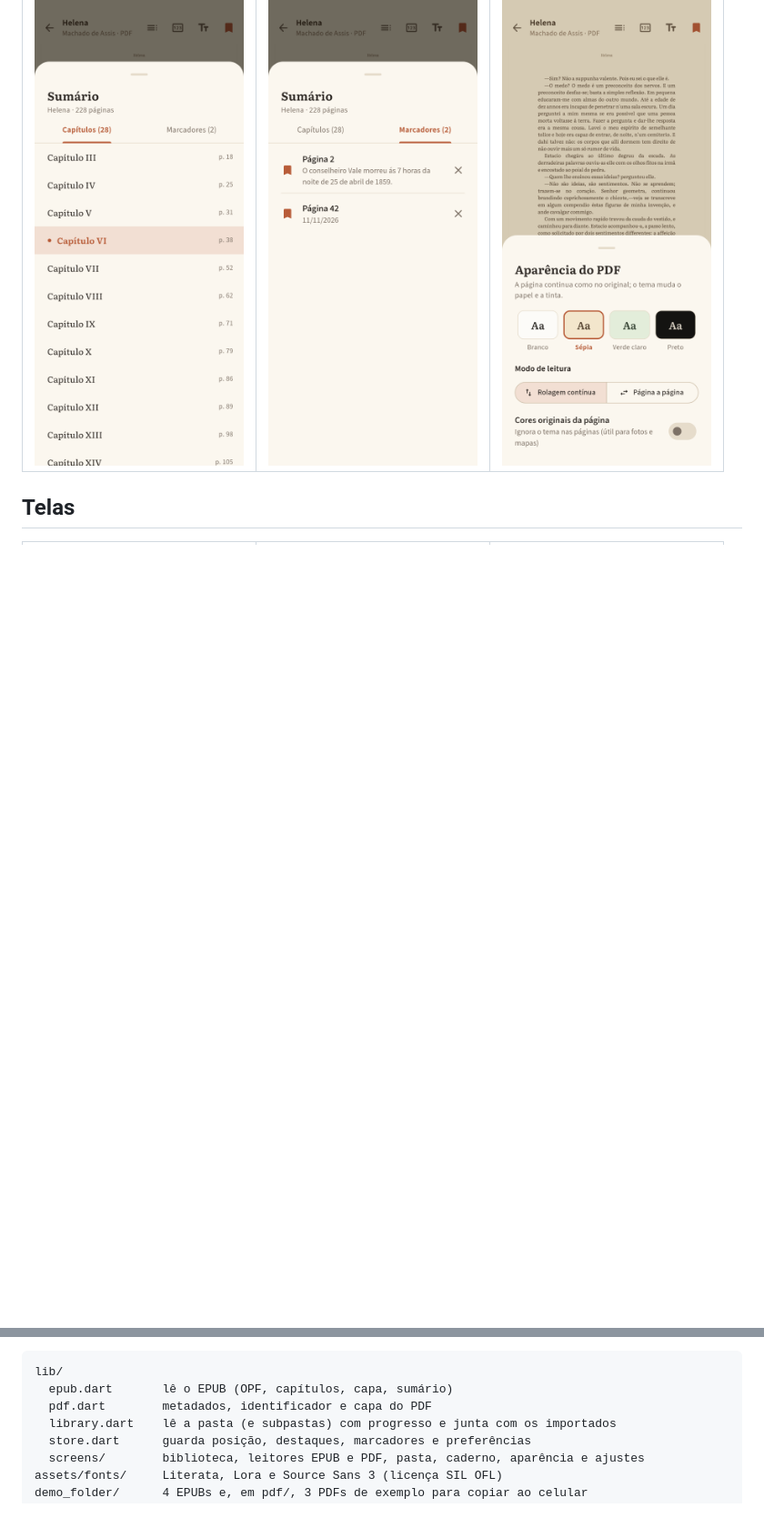
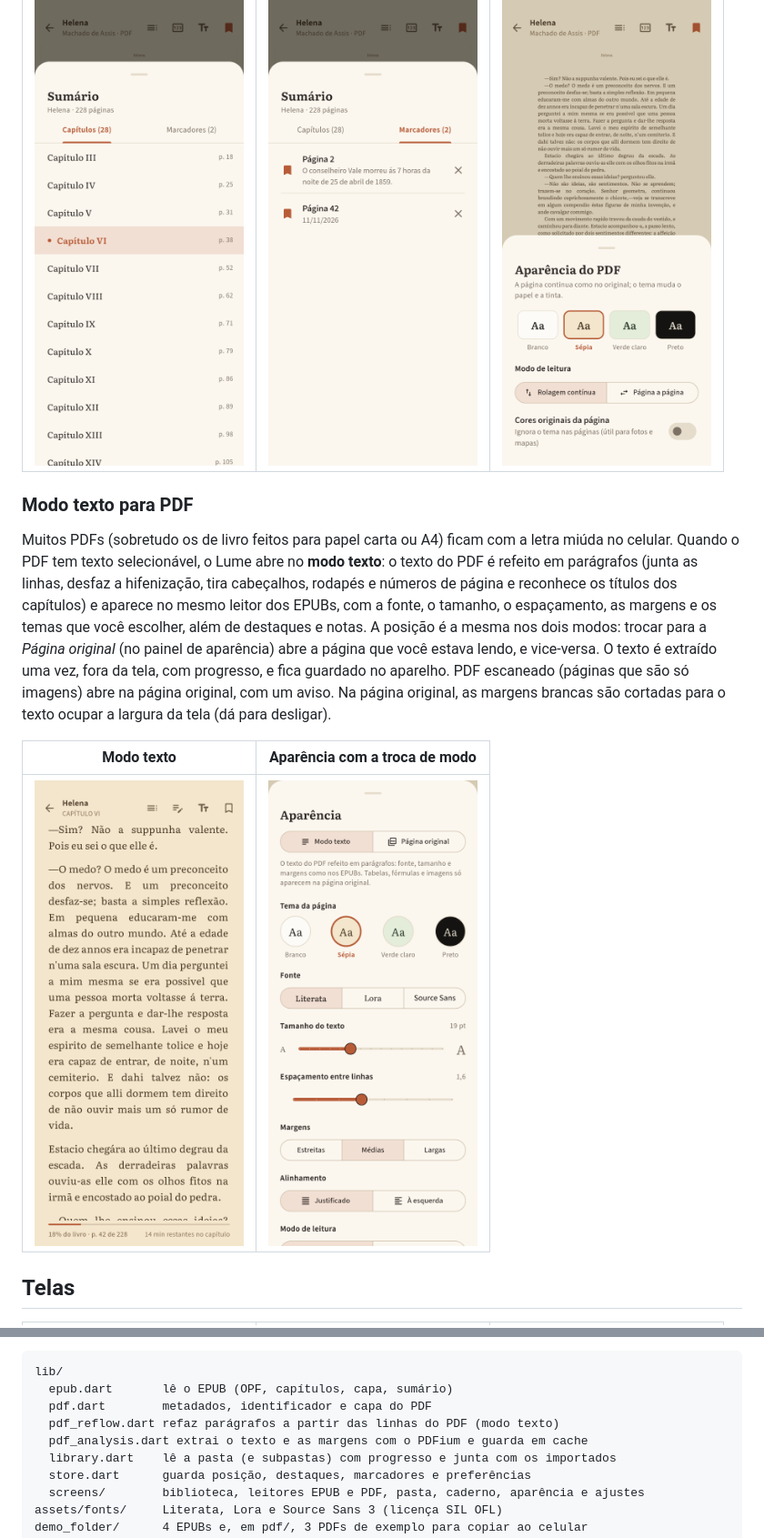
Before and after one commit to heliorosadoneto/lume, a Markdown page: README.md, 2 parts joined by grey strips. Shown at 91% size. Rendered like a GitHub page; pictures changed too: docs/screenshots/26_pdf_aparencia.png, docs/screenshots/27_pdf_modo_texto.png (added), docs/screenshots/28_pdf_modo_texto_aparencia.png (added); blank space fills up the shorter version.

```diff
--- a/README.md
+++ b/README.md
@@ -66,6 +66,14 @@ O Lume agora abre **PDF**. A página aparece como no original (o PDF é desenhad
 |---|---|---|
 | <img src="docs/screenshots/24_pdf_sumario.png" width="230" alt="Sumário do PDF"> | <img src="docs/screenshots/25_pdf_marcadores.png" width="230" alt="Marcadores do PDF"> | <img src="docs/screenshots/26_pdf_aparencia.png" width="230" alt="Aparência do PDF"> |
 
+### Modo texto para PDF
+
+Muitos PDFs (sobretudo os de livro feitos para papel carta ou A4) ficam com a letra miúda no celular. Quando o PDF tem texto selecionável, o Lume abre no **modo texto**: o texto do PDF é refeito em parágrafos (junta as linhas, desfaz a hifenização, tira cabeçalhos, rodapés e números de página e reconhece os títulos dos capítulos) e aparece no mesmo leitor dos EPUBs, com a fonte, o tamanho, o espaçamento, as margens e os temas que você escolher, além de destaques e notas. A posição é a mesma nos dois modos: trocar para a *Página original* (no painel de aparência) abre a página que você estava lendo, e vice-versa. O texto é extraído uma vez, fora da tela, com progresso, e fica guardado no aparelho. PDF escaneado (páginas que são só imagens) abre na página original, com um aviso. Na página original, as margens brancas são cortadas para o texto ocupar a largura da tela (dá para desligar).
+
+| Modo texto | Aparência com a troca de modo |
+|---|---|
+| <img src="docs/screenshots/27_pdf_modo_texto.png" width="230" alt="Modo texto do PDF"> | <img src="docs/screenshots/28_pdf_modo_texto_aparencia.png" width="230" alt="Troca entre modo texto e página original"> |
+
 ## Telas
 
 | Biblioteca | Pasta nos ajustes | Leitor (sépia) |
@@ -119,6 +128,8 @@ O PDF é desenhado pelo [pdfrx](https://pub.dev/packages/pdfrx) (licença MIT),
 lib/
   epub.dart       lê o EPUB (OPF, capítulos, capa, sumário)
   pdf.dart        metadados, identificador e capa do PDF
+  pdf_reflow.dart refaz parágrafos a partir das linhas do PDF (modo texto)
+  pdf_analysis.dart extrai o texto e as margens com o PDFium e guarda em cache
   library.dart    lê a pasta (e subpastas) com progresso e junta com os importados
   store.dart      guarda posição, destaques, marcadores e preferências
   screens/        biblioteca, leitores EPUB e PDF, pasta, caderno, aparência e ajustes
```
Also changed, not shown: other parts of README.md (+1 -0 lines), CHANGELOG.md (+7 -0 lines), 11 other files.
